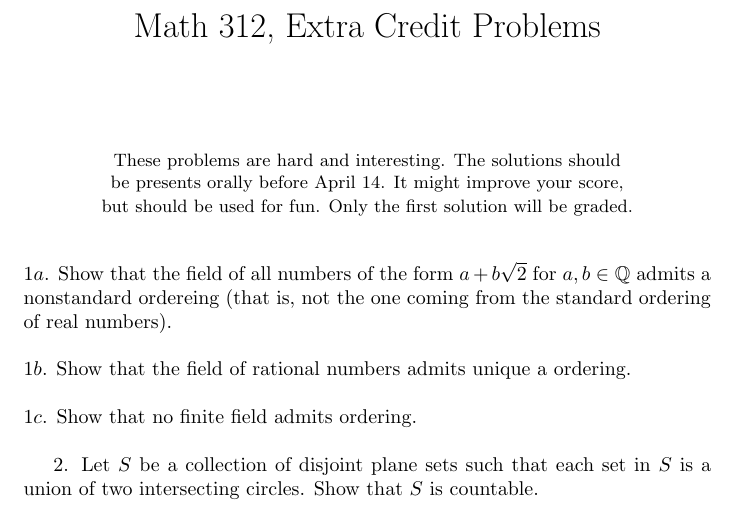
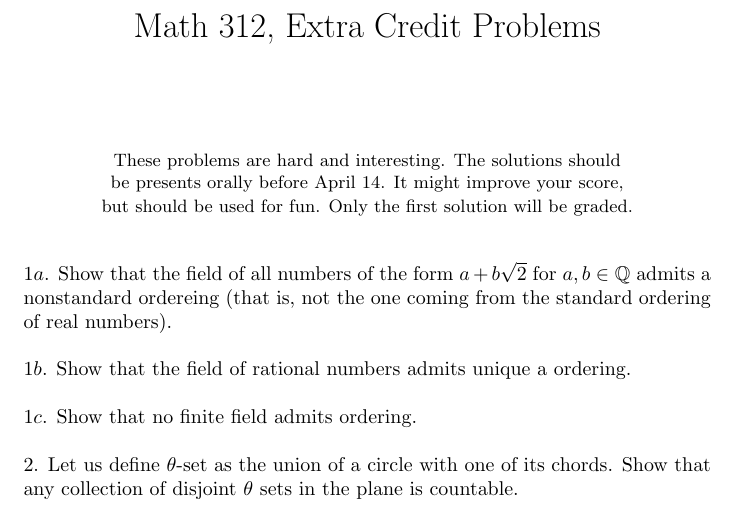
Before and after one commit to anton-petrunin/312, a LaTeX document (extra.tex): part of the page, cut so that both start at the same text. Compiled offline with pdfLaTeX.

Commit message:
theta-set

```diff
--- a/extra.tex
+++ b/extra.tex
@@ -75,7 +75,8 @@ but should be used for fun. Only the first solution will be graded.}
 
 \
 
-2. Let $S$ be a collection of disjoint plane sets such that each set in $S$ is a union of two intersecting circles. Show that $S$ is countable.
+\noi 2. Let us define $\theta$-set as the union of a circle with one of its chords.
+Show that any collection of disjoint $\theta$ sets in the plane is countable.
 
 \end{document}
 
```
Also changed, not shown: extra.pdf.
